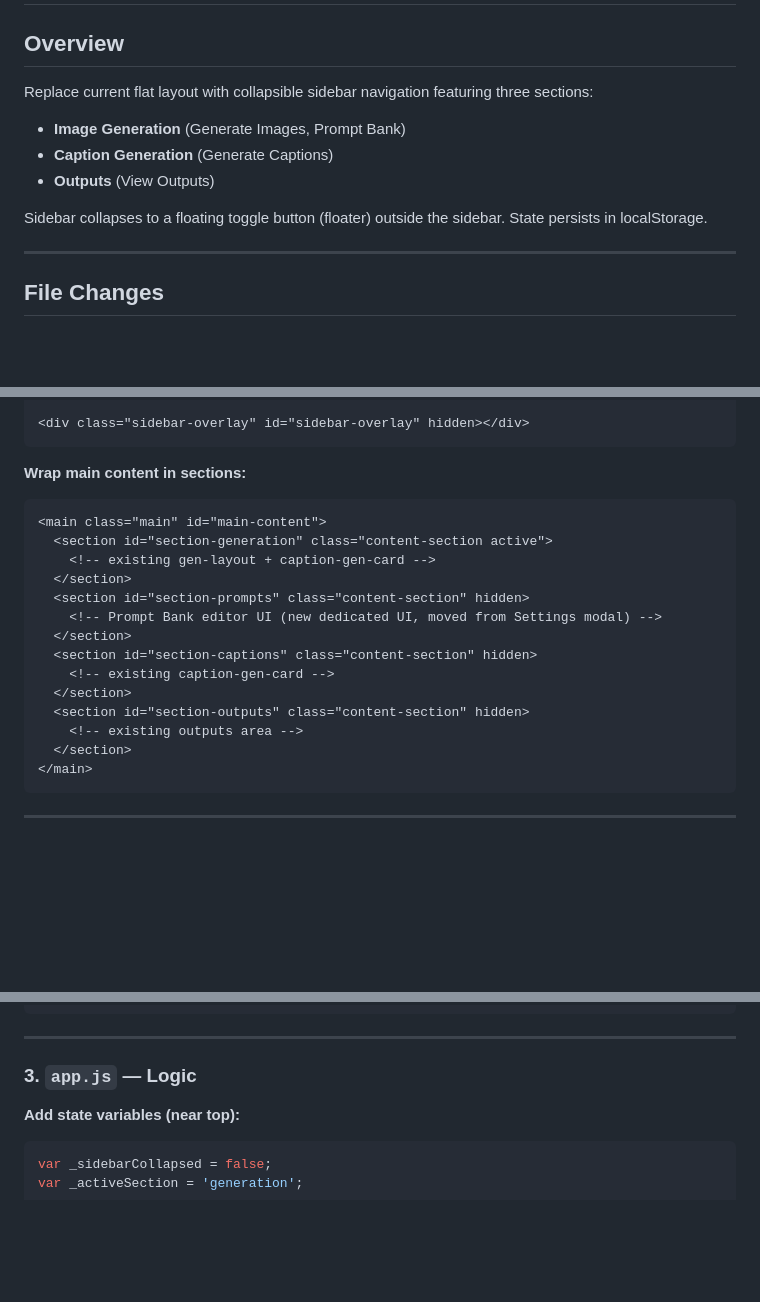
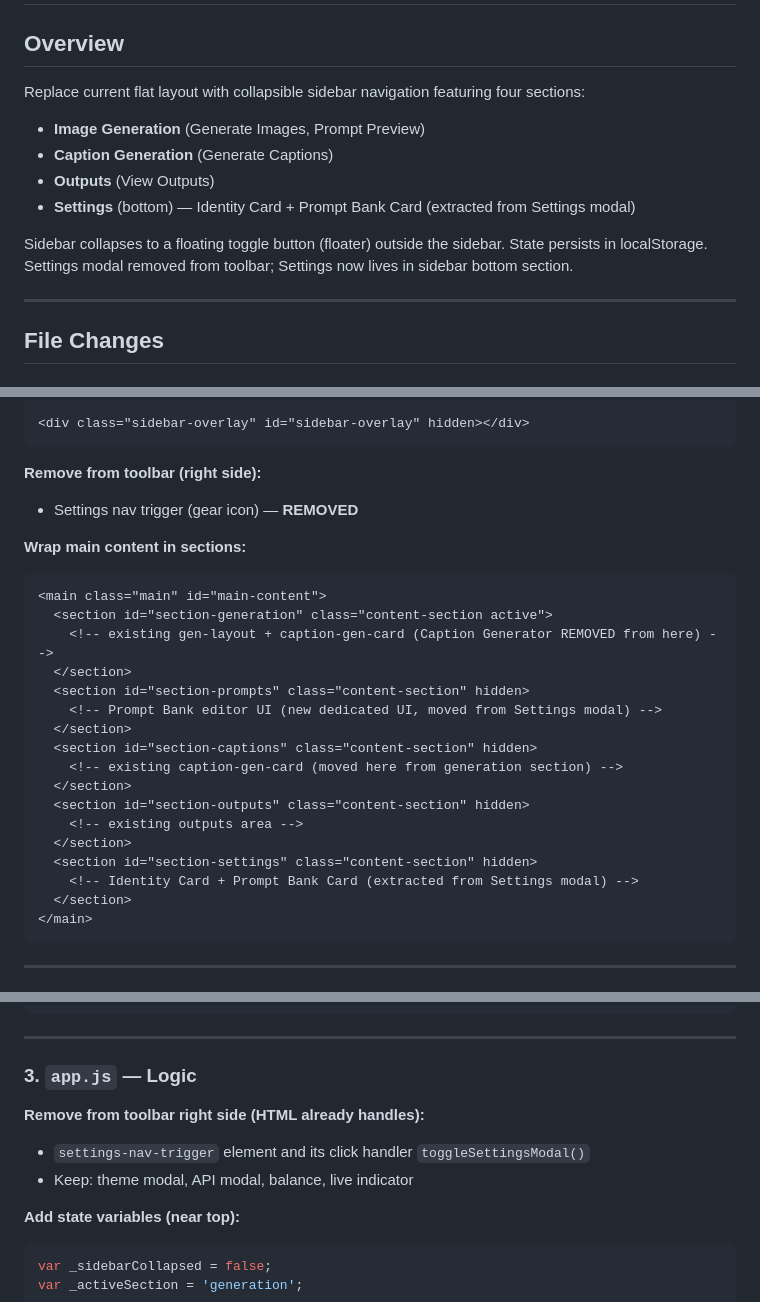
Before and after one commit to Captless/OFM-Control-Panel-v1, a Markdown page: webui/static/sidebar.md, 3 parts joined by grey strips. Drawn GitHub-style; blank space fills up the shorter version.

````diff
--- a/webui/static/sidebar.md
+++ b/webui/static/sidebar.md
@@ -1,12 +1,14 @@
 # Sidebar Navigation Implementation Plan
 
 ## Overview
-Replace current flat layout with collapsible sidebar navigation featuring three sections:
-- **Image Generation** (Generate Images, Prompt Bank)
+Replace current flat layout with collapsible sidebar navigation featuring four sections:
+- **Image Generation** (Generate Images, Prompt Preview)
 - **Caption Generation** (Generate Captions)
 - **Outputs** (View Outputs)
+- **Settings** (bottom) — Identity Card + Prompt Bank Card (extracted from Settings modal)
 
 Sidebar collapses to a floating toggle button (floater) outside the sidebar. State persists in localStorage.
+Settings modal removed from toolbar; Settings now lives in sidebar bottom section.
 
 ---
 
@@ -85,20 +101,26 @@ Sidebar collapses to a floating toggle button (floater) outside the sidebar. Sta
 <div class="sidebar-overlay" id="sidebar-overlay" hidden></div>
 ```
 
+**Remove from toolbar (right side):**
+- Settings nav trigger (gear icon) — **REMOVED**
+
 **Wrap main content in sections:**
 ```html
 <main class="main" id="main-content">
   <section id="section-generation" class="content-section active">
-    <!-- existing gen-layout + caption-gen-card -->
+    <!-- existing gen-layout + caption-gen-card (Caption Generator REMOVED from here) -->
   </section>
   <section id="section-prompts" class="content-section" hidden>
     <!-- Prompt Bank editor UI (new dedicated UI, moved from Settings modal) -->
   </section>
   <section id="section-captions" class="content-section" hidden>
-    <!-- existing caption-gen-card -->
+    <!-- existing caption-gen-card (moved here from generation section) -->
   </section>
   <section id="section-outputs" class="content-section" hidden>
     <!-- existing outputs area -->
+  </section>
+  <section id="section-settings" class="content-section" hidden>
+    <!-- Identity Card + Prompt Bank Card (extracted from Settings modal) -->
   </section>
 </main>
 ```
@@ -264,6 +287,10 @@ Sidebar collapses to a floating toggle button (floater) outside the sidebar. Sta
 
 ### 3. `app.js` — Logic
 
+**Remove from toolbar right side (HTML already handles):**
+- `settings-nav-trigger` element and its click handler `toggleSettingsModal()`
+- Keep: theme modal, API modal, balance, live indicator
+
 **Add state variables (near top):**
 ```javascript
 var _sidebarCollapsed = false;
````
Also changed, not shown: other parts of webui/static/sidebar.md (+46 -6 lines).
